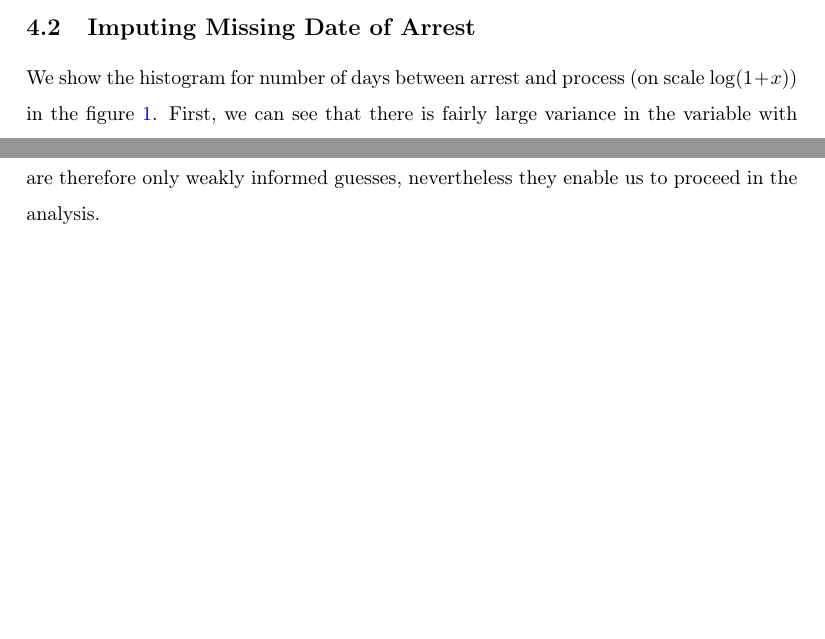
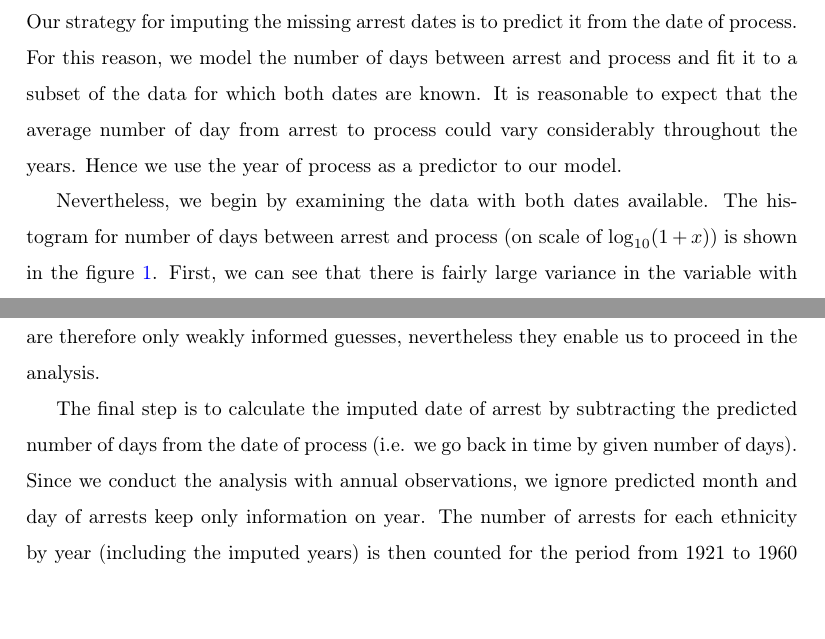
Before and after one commit to martin-kosiik/Geopolitics-of-Repressions-updated, a LaTeX thesis (LaTex/Bachelor_or_Master_thesis.tex, which reads LaTex/chapters/04_data.tex): two parts of pages 17 and 19 of 38 before the commit and two parts of pages 18 and 19 of 36 after it, joined at a grey line, cut at the place of the change. Compiled offline with pdfLaTeX.

Commit message:
Updates from Overleaf

```diff
--- a/LaTex/Bachelor_or_Master_thesis.tex
+++ b/LaTex/Bachelor_or_Master_thesis.tex
@@ -26,6 +26,8 @@
    \usepackage[normalem]{ulem}
   \usepackage{makecell}
 \usepackage{multirow}
+\usepackage{setspace}
+
 
 
 
--- a/LaTex/chapters/04_data.tex
+++ b/LaTex/chapters/04_data.tex
@@ -133,7 +133,11 @@ makes only somewhat weaker assumption that the train and test set misclassificat
 %confusion matrix provided in the table \ref{tab:conf_matrix_count} in the appendix. The confusion matrix is defined as
 
 \subsection{Imputing Missing Date of Arrest} \label{subsec:imputing_missing_date}
- We show the histogram for number of days between arrest and process (on scale $\log(1 + x)$) in the figure \ref{fig:simple_lm_hist}. First, we can see that there is fairly large variance in the variable with   number of days ranging from 0 to more than 1000.  Second, the transformed data seems to be following the normal distribution except for the density at 0
+Our strategy for imputing the missing arrest dates is to  predict it from the date of process. For this reason, we model the number of days between arrest and process and fit it to a subset of the data for which both dates are known. It  is reasonable to expect that the average number of day from  arrest to process could  vary considerably throughout the years.    %FOr example
+Hence we use the year of process as a predictor to our model.
+
+Nevertheless, we begin by examining the data with both dates available.
+The histogram for number of days between arrest and process (on scale of $\log_{10}(1 + x)$) is shown in the figure \ref{fig:simple_lm_hist}. First, we can see that there is fairly large variance in the variable with   number of days ranging from 0 to more than 1000.  Second, the transformed data seems to be following the normal distribution except for the density at 0
  which is much higher than the normal model would predict. Moreover, the  zero values are making the estimated mean of the normal distribution lower than would be appropriate for the positive values resulting in poor fit.
 
  \begin{figure}[h]
@@ -170,5 +175,8 @@ To fill in the missing month, we take a random sample from all months with proba
 Even simpler method is used to impute the missing days where we just randomly choose a day within given month with uniform probability.
 The imputed months and days of process are therefore only weakly informed guesses, nevertheless they enable us to proceed in the analysis.
 
-
+%Once we have completed the above steps,
+The final step is to calculate the imputed date of arrest by subtracting the predicted number of days from the date of process (i.e. we go back in time by given number of days). Since we conduct the analysis with annual observations, we ignore predicted month and day of arrests  keep only information on year. The number of arrests for each ethnicity by year (including the imputed years) is then counted for the period from 1921 to 1960 which forms our final dataset.
+%involves only counting back
+%we have the exact date of process and the predicted
 %for the subset of the data where the date of arrest is to be imputed, 369 393 observations lack the month of the process and 390 174 miss the day out of the total 903 455 (all have year).
```
Also changed, not shown: LaTex/chapters/09_appendix.tex (+2 -1 lines), tables/mylonas_tab.tex (+3 -1 lines), LaTex/chapters/04_data.tex (3 more changed lines).
